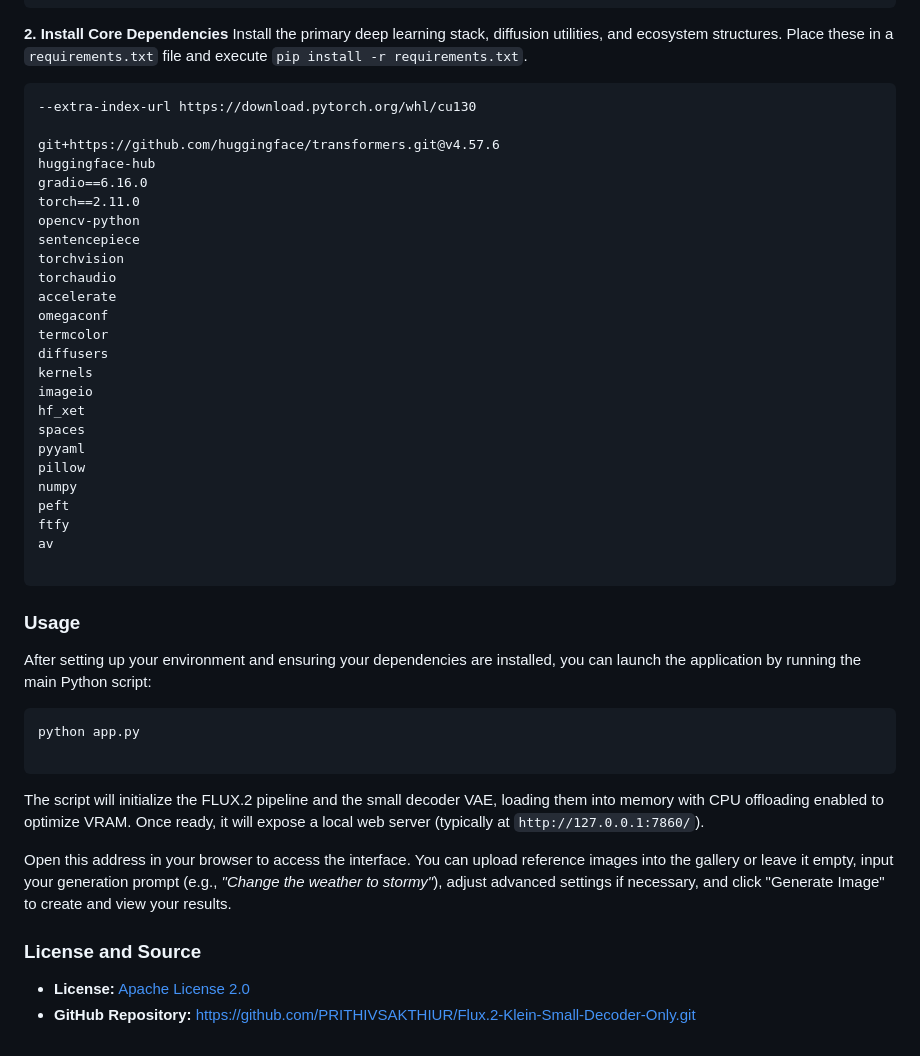
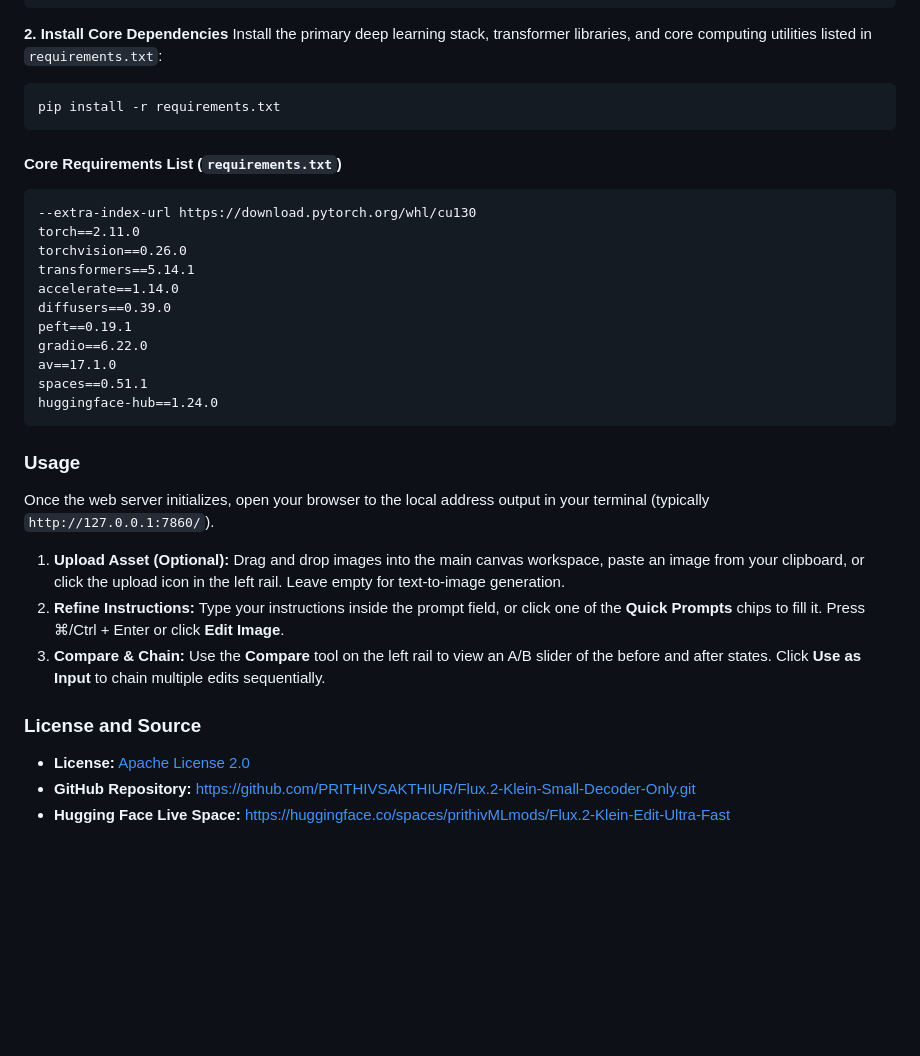
Before and after one commit to PRITHIVSAKTHIUR/Flux.2-Klein-Small-Decoder-Only, a Markdown page: README.md, the part around one of its changes. GitHub-like rendering; blank space fills up the shorter version.

````diff
--- a/README.md
+++ b/README.md
@@ -82,50 +78,38 @@ pip install pip>=26.1.2
 ```
 
 **2. Install Core Dependencies**
-Install the primary deep learning stack, diffusion utilities, and ecosystem structures. Place these in a `requirements.txt` file and execute `pip install -r requirements.txt`.
+Install the primary deep learning stack, transformer libraries, and core computing utilities listed in `requirements.txt`:
+
+```bash
+pip install -r requirements.txt
+```
+
+#### **Core Requirements List (`requirements.txt`)**
 
 ```text
 --extra-index-url https://download.pytorch.org/whl/cu130
-
-git+https://github.com/huggingface/transformers.git@v4.57.6
-huggingface-hub
-gradio==6.16.0
 torch==2.11.0
-opencv-python
-sentencepiece
-torchvision
-torchaudio
-accelerate
-omegaconf
-termcolor
-diffusers
-kernels
-imageio
-hf_xet
-spaces
-pyyaml
-pillow
-numpy
-peft
-ftfy
-av
-
+torchvision==0.26.0
+transformers==5.14.1
+accelerate==1.14.0
+diffusers==0.39.0
+peft==0.19.1
+gradio==6.22.0
+av==17.1.0
+spaces==0.51.1
+huggingface-hub==1.24.0
 ```
 
 ### **Usage**
 
-After setting up your environment and ensuring your dependencies are installed, you can launch the application by running the main Python script:
+Once the web server initializes, open your browser to the local address output in your terminal (typically `http://127.0.0.1:7860/`).
 
-```bash
-python app.py
-
-```
-
-The script will initialize the FLUX.2 pipeline and the small decoder VAE, loading them into memory with CPU offloading enabled to optimize VRAM. Once ready, it will expose a local web server (typically at `http://127.0.0.1:7860/`).
-
-Open this address in your browser to access the interface. You can upload reference images into the gallery or leave it empty, input your generation prompt (e.g., *"Change the weather to stormy"*), adjust advanced settings if necessary, and click "Generate Image" to create and view your results.
+1. **Upload Asset (Optional):** Drag and drop images into the main canvas workspace, paste an image from your clipboard, or click the upload icon in the left rail. Leave empty for text-to-image generation.
+2. **Refine Instructions:** Type your instructions inside the prompt field, or click one of the **Quick Prompts** chips to fill it. Press ⌘/Ctrl + Enter or click **Edit Image**.
+3. **Compare & Chain:** Use the **Compare** tool on the left rail to view an A/B slider of the before and after states. Click **Use as Input** to chain multiple edits sequentially.
 
 ### **License and Source**
 
 * **License:** [Apache License 2.0](https://github.com/PRITHIVSAKTHIUR/Flux.2-Klein-Small-Decoder-Only/blob/main/LICENSE.txt)
 * **GitHub Repository:** [https://github.com/PRITHIVSAKTHIUR/Flux.2-Klein-Small-Decoder-Only.git](https://github.com/PRITHIVSAKTHIUR/Flux.2-Klein-Small-Decoder-Only.git)
+* **Hugging Face Live Space:** [https://huggingface.co/spaces/prithivMLmods/Flux.2-Klein-Edit-Ultra-Fast](https://huggingface.co/spaces/prithivMLmods/Flux.2-Klein-Edit-Ultra-Fast)
````
Also changed, not shown: other parts of README.md (+17 -21 lines).
